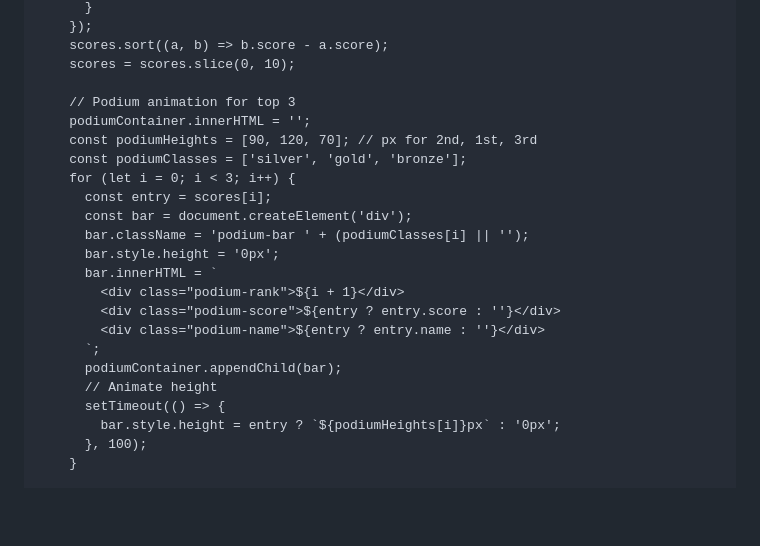
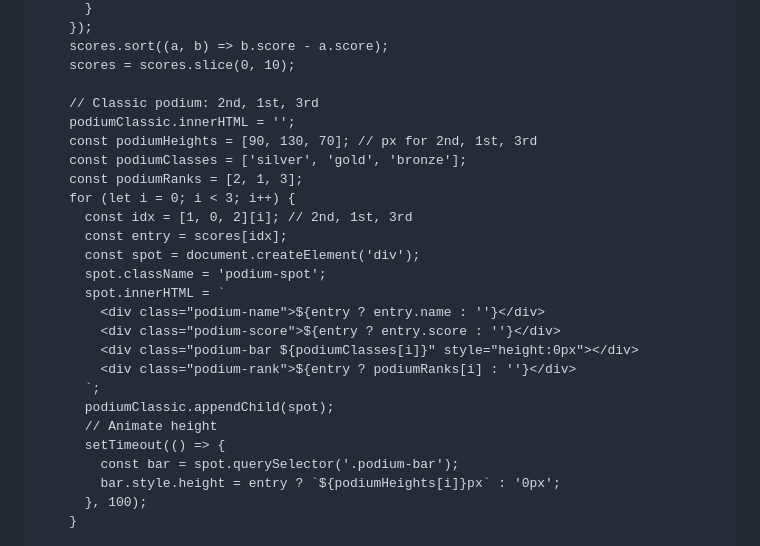
Before and after one commit to dawtonpt/DawtonPrograms, a Markdown page: README.md, the part around one of its changes. GitHub-like rendering; blank space fills up the shorter version.

```diff
--- a/README.md
+++ b/README.md
@@ -250,23 +289,26 @@
         scores.sort((a, b) => b.score - a.score);
         scores = scores.slice(0, 10);
 
-        // Podium animation for top 3
-        podiumContainer.innerHTML = '';
-        const podiumHeights = [90, 120, 70]; // px for 2nd, 1st, 3rd
+        // Classic podium: 2nd, 1st, 3rd
+        podiumClassic.innerHTML = '';
+        const podiumHeights = [90, 130, 70]; // px for 2nd, 1st, 3rd
         const podiumClasses = ['silver', 'gold', 'bronze'];
+        const podiumRanks = [2, 1, 3];
         for (let i = 0; i < 3; i++) {
-          const entry = scores[i];
-          const bar = document.createElement('div');
-          bar.className = 'podium-bar ' + (podiumClasses[i] || '');
-          bar.style.height = '0px';
-          bar.innerHTML = `
-            <div class="podium-rank">${i + 1}</div>
+          const idx = [1, 0, 2][i]; // 2nd, 1st, 3rd
+          const entry = scores[idx];
+          const spot = document.createElement('div');
+          spot.className = 'podium-spot';
+          spot.innerHTML = `
+            <div class="podium-name">${entry ? entry.name : ''}</div>
             <div class="podium-score">${entry ? entry.score : ''}</div>
-            <div class="podium-name">${entry ? entry.name : ''}</div>
+            <div class="podium-bar ${podiumClasses[i]}" style="height:0px"></div>
+            <div class="podium-rank">${entry ? podiumRanks[i] : ''}</div>
           `;
-          podiumContainer.appendChild(bar);
+          podiumClassic.appendChild(spot);
           // Animate height
           setTimeout(() => {
+            const bar = spot.querySelector('.podium-bar');
             bar.style.height = entry ? `${podiumHeights[i]}px` : '0px';
           }, 100);
         }
```
Also changed, not shown: other parts of README.md (+60 -21 lines).
